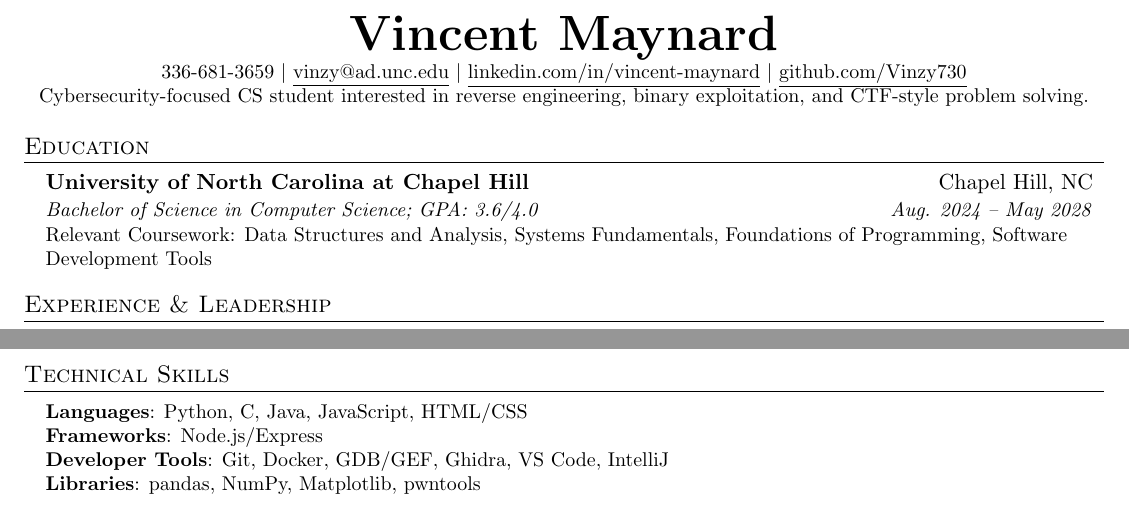
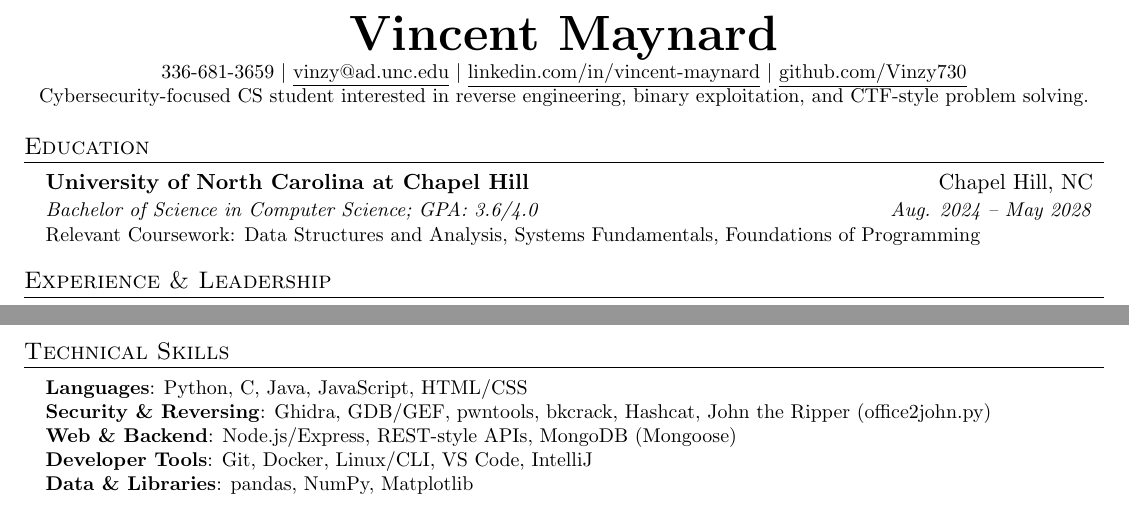
Before and after one commit to Vinzy730/Vinzy730, a LaTeX CV (resume.tex): two parts of the page, joined at a grey line, cut so that both start at the same text. Compiled offline with pdfLaTeX.

Commit message:
Update resume.tex

```diff
--- a/resume.tex
+++ b/resume.tex
@@ -119,7 +119,7 @@
     \resumeSubheading
       {University of North Carolina at Chapel Hill}{Chapel Hill, NC}
       {Bachelor of Science in Computer Science; GPA: 3.6/4.0}{Aug. 2024 -- May 2028}
-      \resumeItem{Relevant Coursework: Data Structures and Analysis, Systems Fundamentals, Foundations of Programming, Software Development Tools}
+      \resumeItem{Relevant Coursework: Data Structures and Analysis, Systems Fundamentals, Foundations of Programming}
   \resumeSubHeadingListEnd
 
 %-----------EXPERIENCE-----------
@@ -182,10 +182,11 @@
  \begin{itemize}[leftmargin=0.15in, label={}]
     \small{\item{
      \textbf{Languages}{: Python, C, Java, JavaScript, HTML/CSS} \\
-     \textbf{Frameworks}{: Node.js/Express} \\
-     \textbf{Developer Tools}{: Git, Docker, GDB/GEF, Ghidra, VS Code, IntelliJ} \\
-     \textbf{Libraries}{: pandas, NumPy, Matplotlib, pwntools}
+     \textbf{Security \& Reversing}{: Ghidra, GDB/GEF, pwntools, bkcrack, Hashcat, John the Ripper (office2john.py)} \\
+     \textbf{Web \& Backend}{: Node.js/Express, REST-style APIs, MongoDB (Mongoose)} \\
+     \textbf{Developer Tools}{: Git, Docker, Linux/CLI, VS Code, IntelliJ} \\
+     \textbf{Data \& Libraries}{: pandas, NumPy, Matplotlib}
     }}
- \end{itemize}
+\end{itemize}
 
 \end{document}
```
Also changed, not shown: resume.tex (2 more changed lines).
